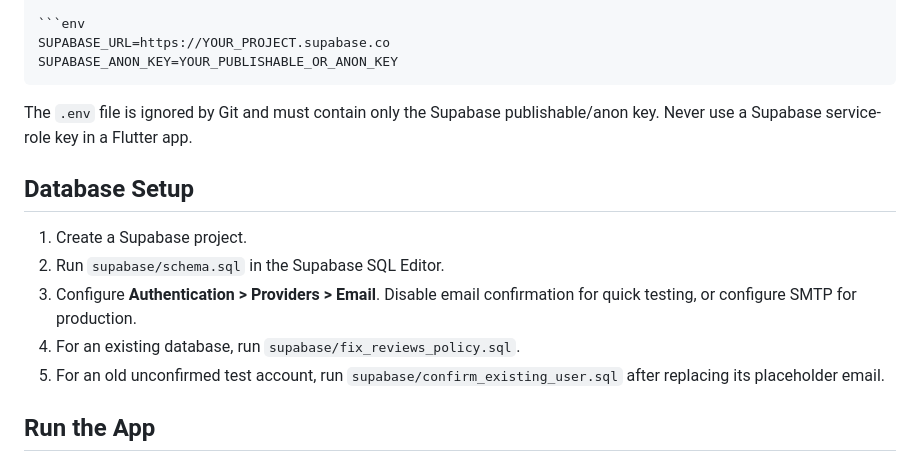
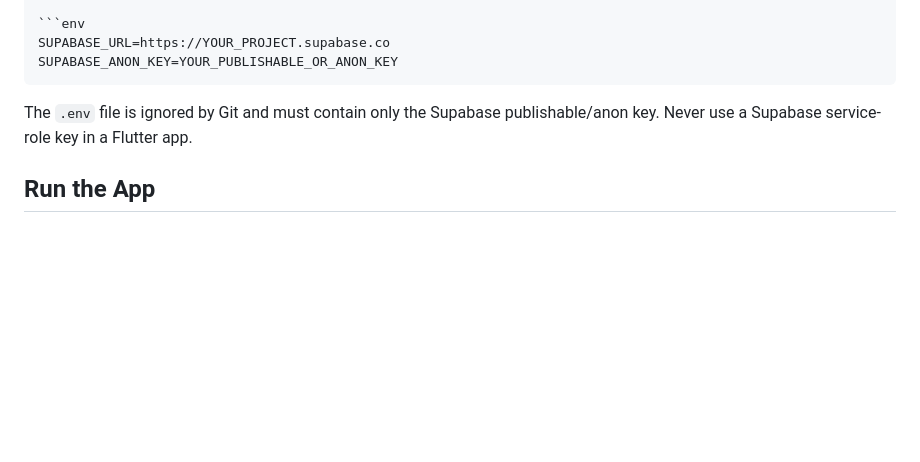
Before and after one commit to hackersbs/E-Commerce_App_-Flutter_Supabase-, a Markdown page: README.md, the part around the change. GitHub-like rendering; blank space fills up the shorter version.

Commit message:
Remove database setup section from README
Removed database setup instructions from README.

```diff
--- a/README.md
+++ b/README.md
@@ -71,16 +71,6 @@ SUPABASE_ANON_KEY=YOUR_PUBLISHABLE_OR_ANON_KEY
 The `.env` file is ignored by Git and must contain only the Supabase
 publishable/anon key. Never use a Supabase service-role key in a Flutter app.
 
-## Database Setup
-
-1. Create a Supabase project.
-2. Run `supabase/schema.sql` in the Supabase SQL Editor.
-3. Configure **Authentication > Providers > Email**. Disable email confirmation
-	 for quick testing, or configure SMTP for production.
-4. For an existing database, run `supabase/fix_reviews_policy.sql`.
-5. For an old unconfirmed test account, run
-	 `supabase/confirm_existing_user.sql` after replacing its placeholder email.
-
 ## Run the App
 
 This project is configured for Android only. Install the Android SDK, connect
```
